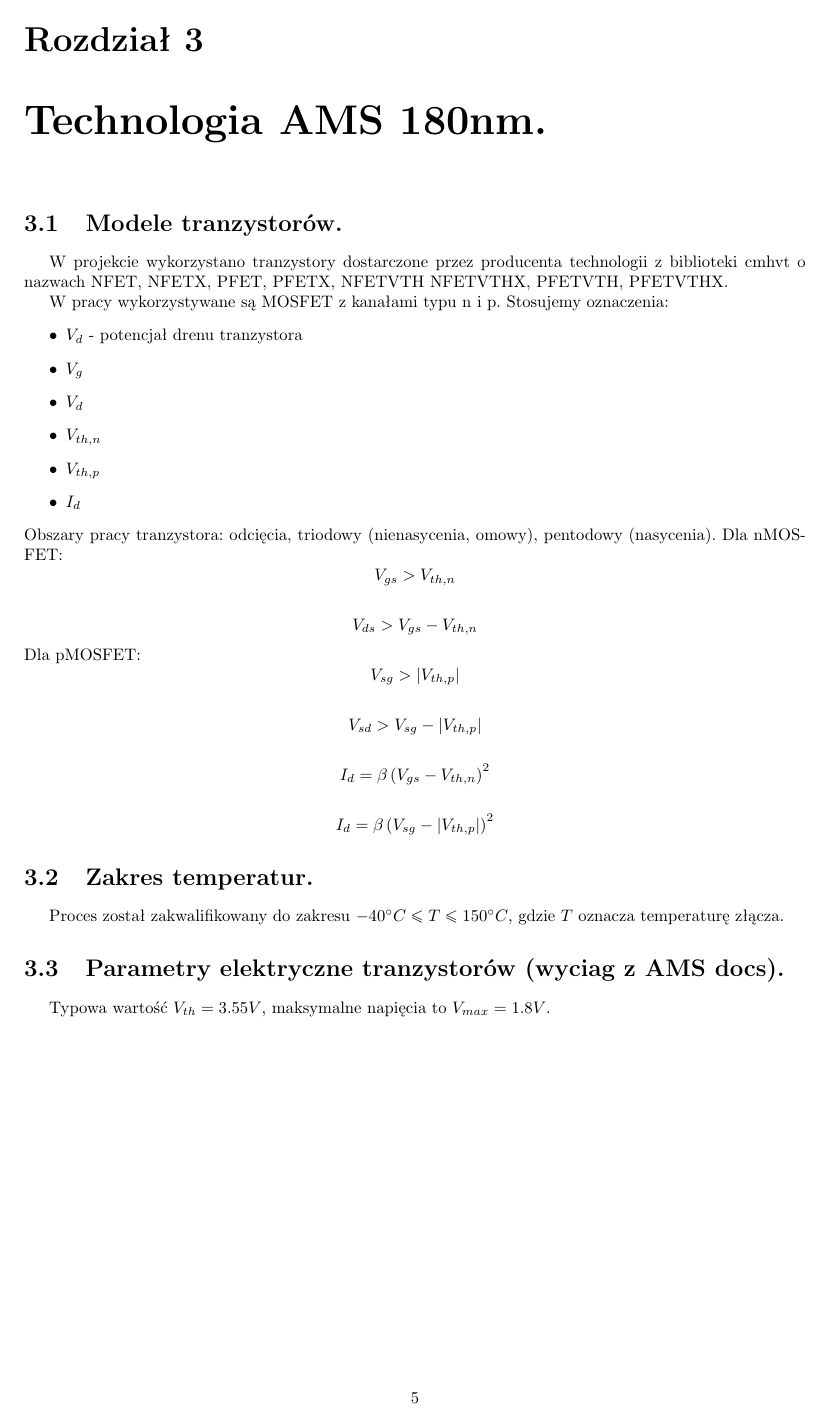
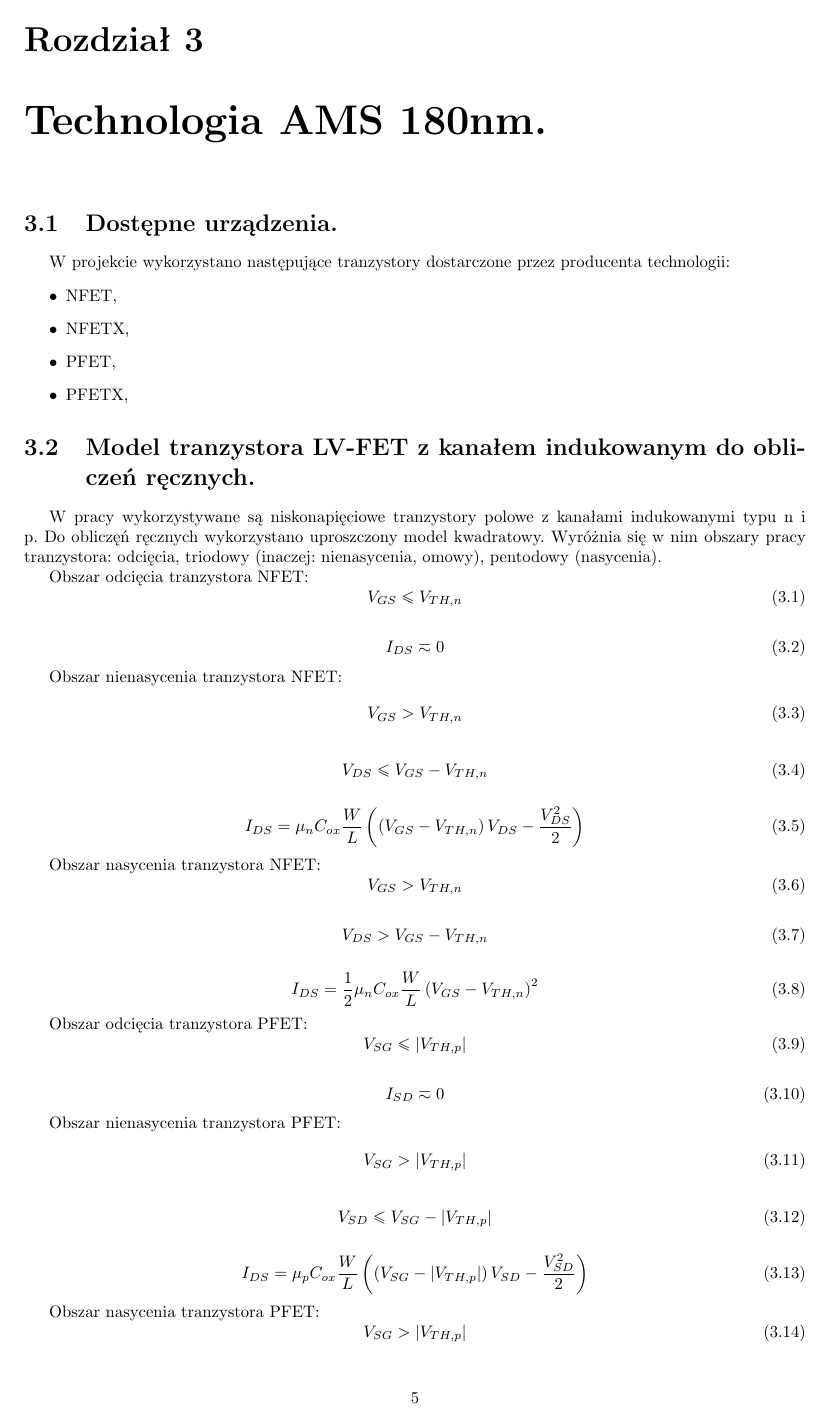
Before and after one commit to emcezet/cmos_dac, a LaTeX thesis (docs/notes/doc.tex): page 6 of 17. Compiled offline with pdfLaTeX.

Commit message:
Various fixes.

```diff
--- a/docs/notes/doc.tex
+++ b/docs/notes/doc.tex
@@ -129,39 +142,120 @@
 
 	\chapter{Technologia AMS 180nm.}
 
-	\section{Modele tranzystorów.}
-	{	W projekcie wykorzystano tranzystory dostarczone przez producenta technologii z biblioteki cmhvt o nazwach NFET, NFETX, PFET, PFETX, NFETVTH NFETVTHX, PFETVTH, PFETVTHX.}
+	\section{Dostępne urządzenia.}
+	{	W projekcie wykorzystano następujące tranzystory dostarczone przez producenta technologii:
+		\begin{itemize}
+			\item NFET,
+			\item NFETX,
+			\item PFET,
+			\item PFETX,
+%			\item NFETVTH,
+%			\item NFETVTHX,
+%			\item PFETVTH,
+%			\item PFETVTHX.
+		\end{itemize}
+   }
+	\section{Model tranzystora LV-FET z kanałem indukowanym do obliczeń ręcznych.}
+	{ 	W pracy wykorzystywane są niskonapięciowe tranzystory polowe z kanałami indukowanymi typu n i p. Do obliczęń ręcznych wykorzystano uproszczony model kwadratowy. Wyróżnia się w nim obszary pracy tranzystora: odcięcia, triodowy (inaczej: nienasycenia, omowy), pentodowy (nasycenia). }
 
-	W pracy wykorzystywane są MOSFET z kanałami typu n i p. Stosujemy oznaczenia:
-	\begin{itemize}
-		\item $V_d$ - potencjał drenu tranzystora
-		\item $V_g$
-		\item $V_d$
-		\item $V_{th,n}$
-		\item $V_{th,p}$
-		\item $I_d$
-	\end{itemize}
-	Obszary pracy tranzystora: odcięcia, triodowy (nienasycenia, omowy), pentodowy (nasycenia).
-	Dla nMOSFET:
+	{	Obszar odcięcia tranzystora NFET:
+		\begin{equation}
+			V_{GS} \leq V_{TH,n}
+		\end{equation}
+
+		\begin{equation}
+			I_{DS} \eqsim 0
+		\end{equation}
+	}
+
+	{	Obszar nienasycenia tranzystora NFET:
+		\begin{equation}
+			V_{GS} > V_{TH,n}
+		\end{equation}
+
+		\begin{equation}
+			V_{DS} \leq V_{GS} - V_{TH,n}
+		\end{equation}
+
+		\begin{equation}
+			I_{DS} = \mu_n C_{ox} \frac{W}{L} \left( \left(V_{GS} - V_{TH,n}\right) V_{DS} - \frac{V_{DS}^2}{2}  \right)
+		\end{equation}
+	}
+
+	{	Obszar nasycenia tranzystora NFET:
+		\begin{equation}
+			V_{GS} > V_{TH,n}
+		\end{equation}
+
+		\begin{equation}
+			V_{DS} > V_{GS} - V_{TH,n}
+		\end{equation}
+
+		\begin{equation}
+			I_{DS} = \frac{1}{2} \mu_n C_{ox} \frac{W}{L} \left( V_{GS} - V_{TH,n} \right)^2
+		\end{equation}
+	}
+
+	{	Obszar odcięcia tranzystora PFET:
+		\begin{equation}
+		V_{SG} \leq \left|V_{TH,p}\right|
+		\end{equation}
+
+		\begin{equation}
+		I_{SD} \eqsim 0
+		\end{equation}
+	}
+
+	{	Obszar nienasycenia tranzystora PFET:
+		\begin{equation}
+		V_{SG} > \left|V_{TH,p}\right|
+		\end{equation}
+
+		\begin{equation}
+		V_{SD} \leq V_{SG} - \left|V_{TH,p}\right|
+		\end{equation}
+
+		\begin{equation}
+		I_{DS} = \mu_p C_{ox} \frac{W}{L} \left( \left(V_{SG} - \left|V_{TH,p}\right| \right) V_{SD} - \frac{V_{SD}^2}{2}  \right)
+		\end{equation}
+	}
+
+	{	Obszar nasycenia tranzystora PFET:
+		\begin{equation}
+		V_{SG} > \left|V_{TH,p}\right|
+		\end{equation}
+
+		\begin{equation}
+		V_{SD} > V_{SG} - \left|V_{TH,p}\right|
+		\end{equation}
+
+		\begin{equation}
+		I_{DS} = \frac{1}{2} \mu_p C_{ox} \frac{W}{L} \left( V_{SG} - \left|V_{TH,p}\right| \right)^2
+		\end{equation}
+	}
+
+	{	Ponadto wprowadzono oznaczenia:
+
 		$$
-	V_{gs} > V_{th,n}
+			K_i = \mu_i C_{ox}
 		$$
 
 		$$
-	V_{ds} > V_{gs} - V_{th,n}
+			\beta_i = \mu_i C_{ox} \frac{W}{L} = K_i \frac{W}{L}
 		$$
-	Dla pMOSFET:
+	}
+
+	{	Z dokumentacji wyciągnięto następujące wartości stałych procesu:
 		$$
-	V_{sg} > \left|V_{th,p}\right|
+			V_{TH,n} = 0.355V
 		$$
 
 		$$
-	V_{sd} > V_{sg} - \left|V_{th,p}\right|
+			K_n = 274 \frac{\mu A}{V^2}
 		$$
 
 		$$
-	I_{d} = \beta \left(V_{gs} - V_{th,n}\right)^2
+			V_{TH,p} = -0.405V
 		$$
 
 		$$
-	I_{d} = \beta \left(V_{sg} - \left|V_{th,p}\right|\right)^2
@@ -169,9 +267,5 @@
 
-	\section{Zakres temperatur.}
-	{	Proces został zakwalifikowany do zakresu $-40^\circ C \leq T \leq 150^\circ C$, gdzie $T$ oznacza temperaturę złącza. }
 
-	\section{Parametry elektryczne tranzystorów (wyciag z AMS docs).}
-	{	Typowa wartość $V_{th}=3.55V$, maksymalne napięcia to $V_{max}=1.8V$. }
 
 	\chapter{Zaprojektowany konwerter.}
 	\section{Metodologia projektowania.}
```
Also changed, not shown: docs/notes/doc.tex (58 more changed lines). Lines whose indentation alone changed are shown as unchanged.
